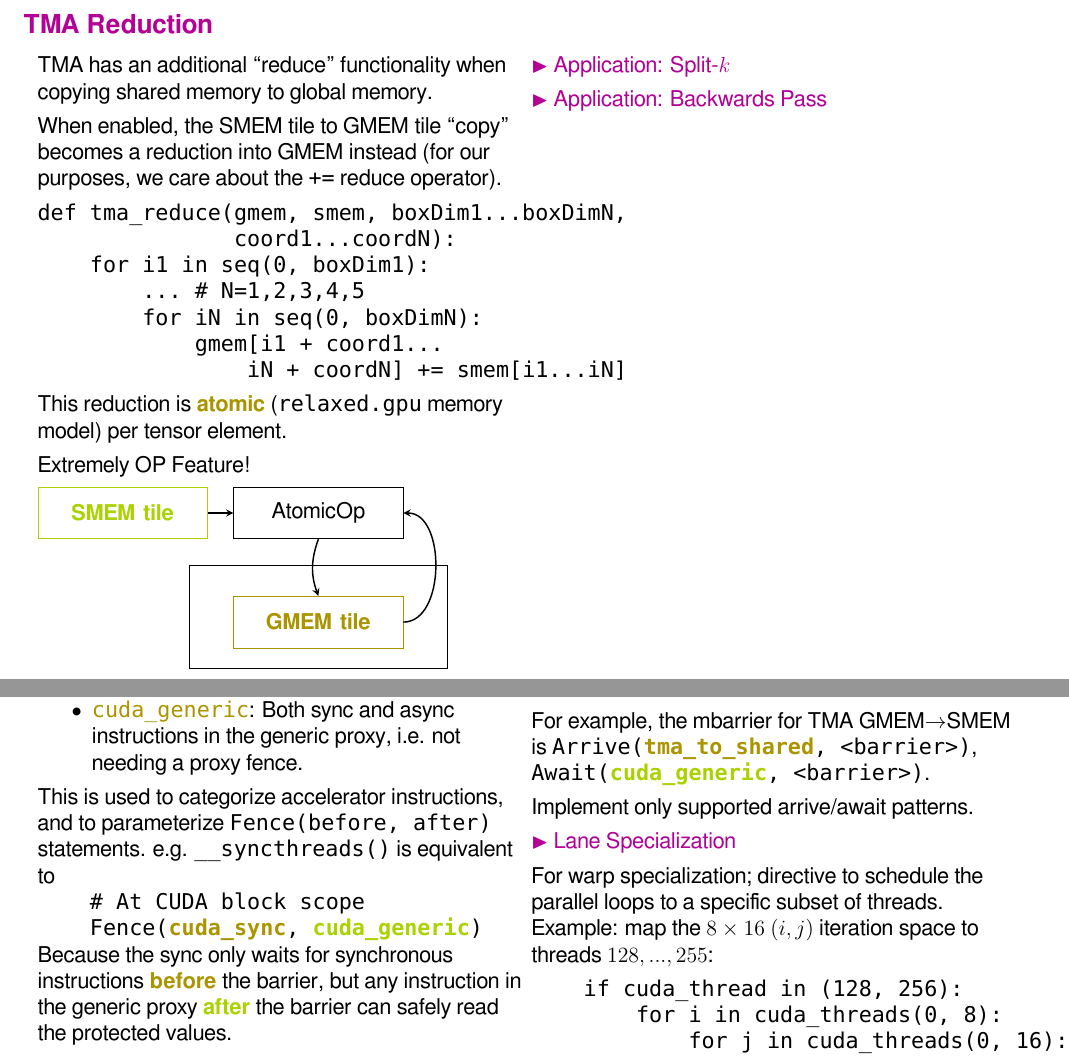
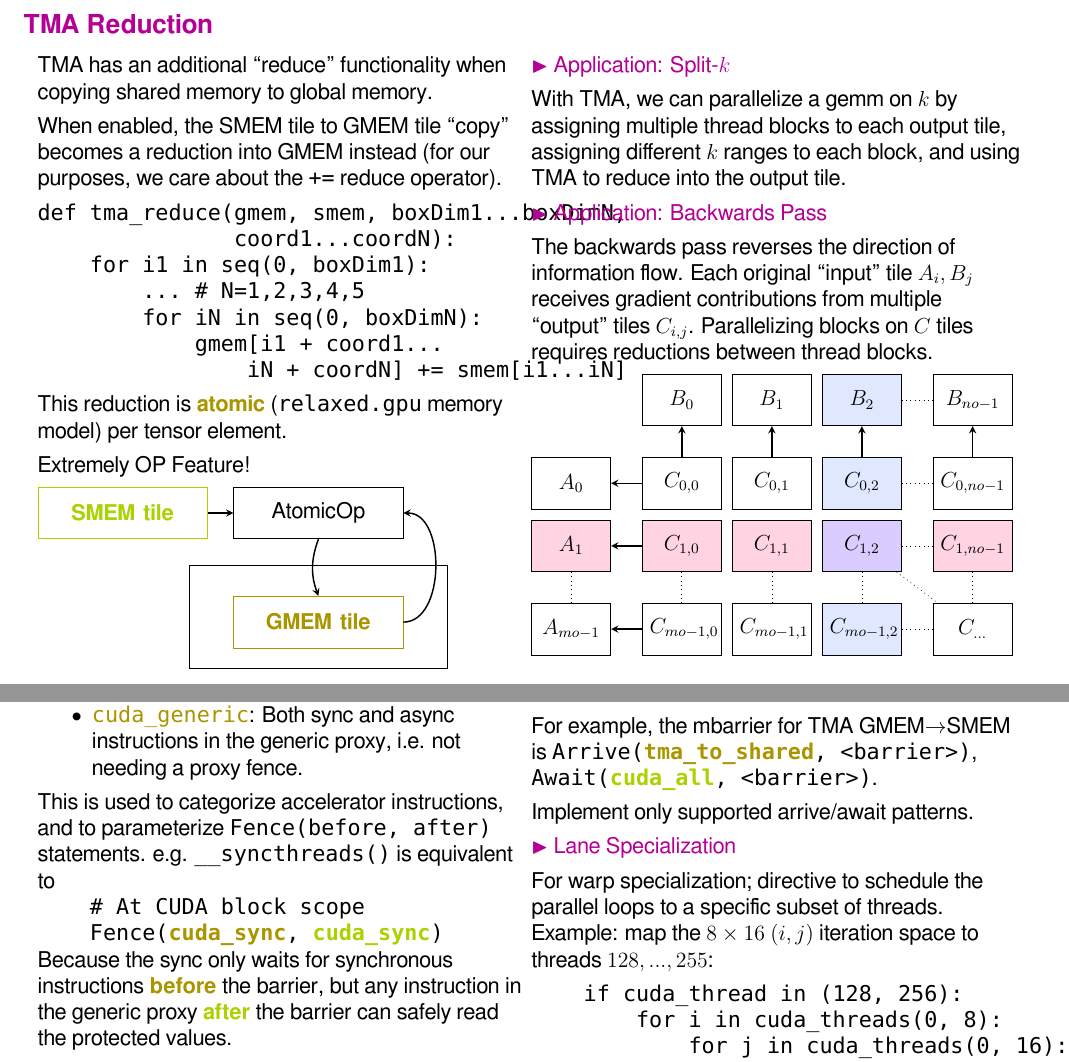
Before and after one commit to akeley98/spork, a LaTeX document (docs/spork_2024.tex): two parts of pages 21 and 24 of 25, joined at a grey line, cut so that both start at the same text. Compiled offline with XeLaTeX; a missing font is replaced by an installed copy or a similar font.

Commit message:
Update slides

```diff
--- a/docs/spork_2024.tex
+++ b/docs/spork_2024.tex
@@ -1443,7 +1443,60 @@ Extremely OP Feature!
 \begin{minipage}[t]{0.5\textwidth}\fixminipage
 \mySub{Application: Split-$k$}
 
+With TMA, we can parallelize a gemm on $k$ by assigning multiple thread blocks to each output tile,
+assigning different $k$ ranges to each block, and using TMA to reduce into the output tile.
+
 \mySub{Application: Backwards Pass}
+
+The backwards pass reverses the direction of information flow.
+Each original ``input'' tile $A_i,B_j$ receives gradient contributions from multiple ``output'' tiles $C_{i,j}$.
+Parallelizing blocks on $C$ tiles requires reductions between thread blocks.
+
+\begin{tikzpicture}[node distance=2mm]
+\node(b0) [smallnode] {$B_0$};
+\node(b1) [smallnode, right=of b0] {$B_1$};
+\node(b2) [smallnode, right=of b1, fill=blueBoxBg] {$B_2$};
+\node(bN) [smallnode, right=of b2, xshift=4mm] {$B_{no-1}$};
+\draw [dotted] (b2) -- (bN);
+\node(c00) [smallnode, below=of b0, yshift=-4mm] {$C_{0,0}$};
+\node(c01) [smallnode, below=of b1, yshift=-4mm] {$C_{0,1}$};
+\node(c02) [smallnode, below=of b2, yshift=-4mm, fill=blueBoxBg] {$C_{0,2}$};
+\node(c0N) [smallnode, below=of bN, yshift=-4mm] {$C_{0,no-1}$};
+
+\node(a0) [smallnode, left=of c00, xshift=-4mm] {$A_0$};
+\node(a1) [smallnode, below=of a0, fill=redBoxBg] {$A_1$};
+\node(aM) [smallnode, below=of a1, yshift=-4mm] {$A_{mo-1}$};
+\draw [dotted] (a1) -- (aM);
+
+\node(c10) [smallnode, below=of c00, fill=redBoxBg] {$C_{1,0}$};
+\node(c11) [smallnode, below=of c01, fill=redBoxBg] {$C_{1,1}$};
+\node(c12) [smallnode, below=of c02, fill=violetBoxBg] {$C_{1,2}$};
+\node(c1N) [smallnode, below=of c0N, fill=redBoxBg] {$C_{1,no-1}$};
+
+\node(cM0) [smallnode, below=of c10, yshift=-4mm] {$C_{mo-1,0}$};
+\node(cM1) [smallnode, below=of c11, yshift=-4mm] {$C_{mo-1,1}$};
+\node(cM2) [smallnode, below=of c12, yshift=-4mm, fill=blueBoxBg] {$C_{mo-1,2}$};
+\node(cMN) [smallnode, below=of c1N, yshift=-4mm] {$C_{...}$};
+
+\draw [arrow] (c00) -- (a0);
+\draw [arrow] (c10) -- (a1);
+\draw [arrow] (cM0) -- (aM);
+
+\draw [dotted] (c10) -- (cM0);
+\draw [dotted] (c11) -- (cM1);
+\draw [dotted] (c12) -- (cM2);
+\draw [dotted] (c1N) -- (cMN);
+
+\draw [dotted] (c02) -- (c0N);
+\draw [dotted] (c12) -- (c1N);
+\draw [dotted] (cM2) -- (cMN);
+\draw [dotted] (c12) -- (cMN);
+
+\draw [arrow] (c00) -- (b0);
+\draw [arrow] (c01) -- (b1);
+\draw [arrow] (c02) -- (b2);
+\draw [arrow] (c0N) -- (bN);
+\end{tikzpicture}
 \end{minipage}
 
 \newpage
@@ -1512,7 +1565,7 @@ This is used to categorize accelerator instructions,
 and to parameterize \texttt{Fence(before, after)} statements.
 e.g. \texttt{\_\_syncthreads()} is equivalent to\\
 \texttt{\ \ \ \ \# At CUDA block scope} \\
-\texttt{\ \ \ \ Fence(\myKey{cuda\_sync}, \myKeyB{cuda\_generic})} \\
+\texttt{\ \ \ \ Fence(\myKey{cuda\_sync}, \myKeyB{cuda\_sync})} \\
 Because the sync only waits for synchronous instructions \myKey{before} the barrier, but any instruction in the generic proxy \myKeyB{after} the barrier can safely read the protected values.
 
 Note the user specifies synchronization \textit{declaratively}, to simplify analysis.
@@ -1528,7 +1581,7 @@ Then, the threads executing the $n^{th}$ \texttt{Await} for a barrier wait for t
 
 \texttt{Arrive} is parameterized with a \myKey{before} actor kind, \texttt{Await} with an \myKeyB{after} actor kind.
 
-For example, the mbarrier for TMA GMEM$\to$SMEM is \texttt{Arrive(\myKey{tma\_to\_shared}, <barrier>)},\\\texttt{Await(\myKeyB{cuda\_generic}, <barrier>)}.
+For example, the mbarrier for TMA GMEM$\to$SMEM is \texttt{Arrive(\myKey{tma\_to\_shared}, <barrier>)},\\\texttt{Await(\myKeyB{cuda\_all}, <barrier>)}.
 
 Implement only supported arrive/await patterns.
 
```
Also changed, not shown: docs/spork_2024.tex (2 more changed lines).
